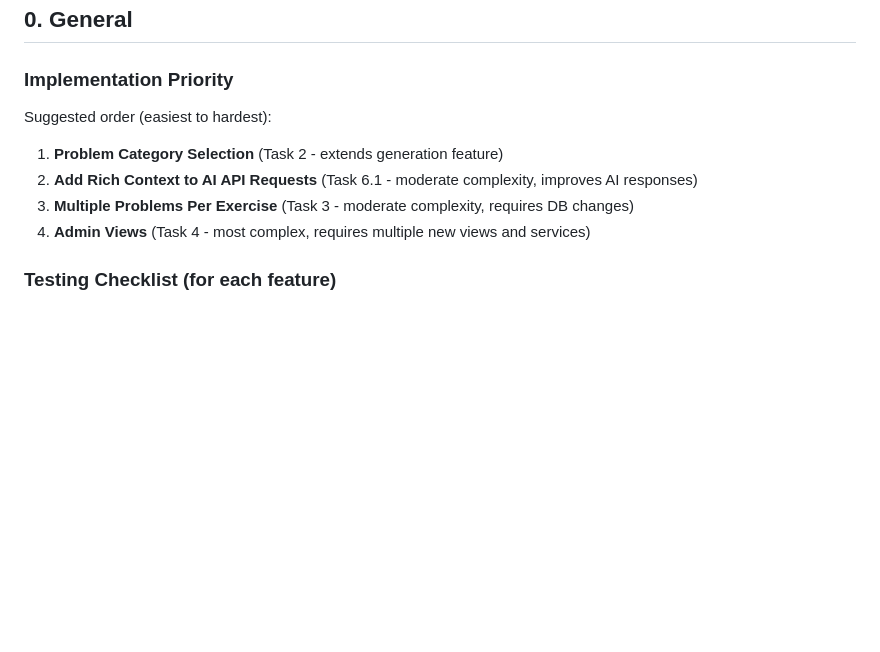
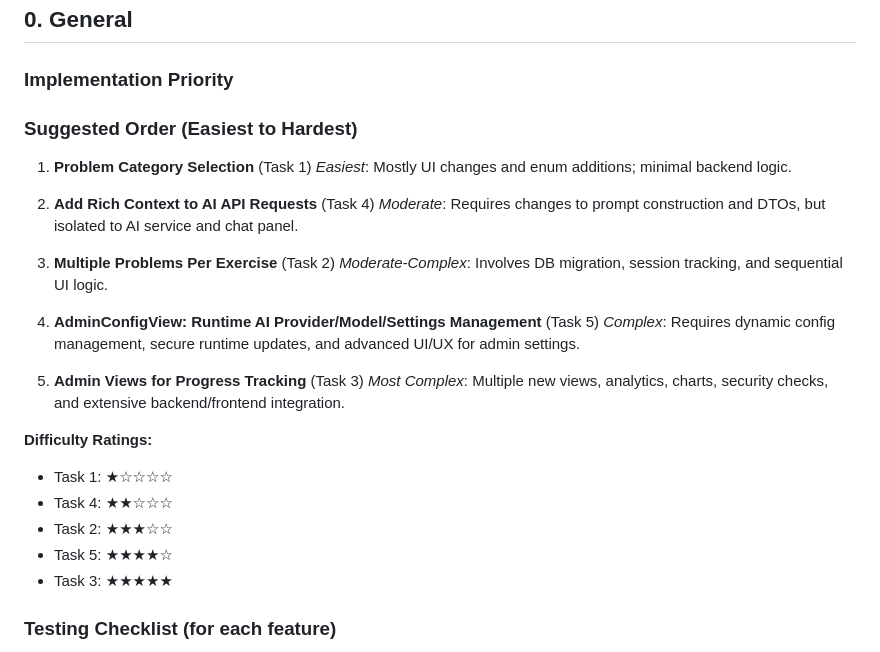
Before and after one commit to gregor-dietrich/aimathtutor, a Markdown page: TODO.md, the part around the change. GitHub-like rendering; blank space fills up the shorter version.

```diff
--- a/TODO.md
+++ b/TODO.md
@@ -4,12 +4,30 @@
 
 ### Implementation Priority
 
-Suggested order (easiest to hardest):
+### Suggested Order (Easiest to Hardest)
 
-1. **Problem Category Selection** (Task 2 - extends generation feature)
-1. **Add Rich Context to AI API Requests** (Task 6.1 - moderate complexity, improves AI responses)
-1. **Multiple Problems Per Exercise** (Task 3 - moderate complexity, requires DB changes)
-1. **Admin Views** (Task 4 - most complex, requires multiple new views and services)
+1. **Problem Category Selection** (Task 1)
+   *Easiest*: Mostly UI changes and enum additions; minimal backend logic.
+
+2. **Add Rich Context to AI API Requests** (Task 4)
+   *Moderate*: Requires changes to prompt construction and DTOs, but isolated to AI service and chat panel.
+
+3. **Multiple Problems Per Exercise** (Task 2)
+   *Moderate-Complex*: Involves DB migration, session tracking, and sequential UI logic.
+
+4. **AdminConfigView: Runtime AI Provider/Model/Settings Management** (Task 5)
+   *Complex*: Requires dynamic config management, secure runtime updates, and advanced UI/UX for admin settings.
+
+5. **Admin Views for Progress Tracking** (Task 3)
+   *Most Complex*: Multiple new views, analytics, charts, security checks, and extensive backend/frontend integration.
+
+**Difficulty Ratings:**
+
+- Task 1: ★☆☆☆☆
+- Task 4: ★★☆☆☆
+- Task 2: ★★★☆☆
+- Task 5: ★★★★☆
+- Task 3: ★★★★★
 
 ### Testing Checklist (for each feature)
 
```
